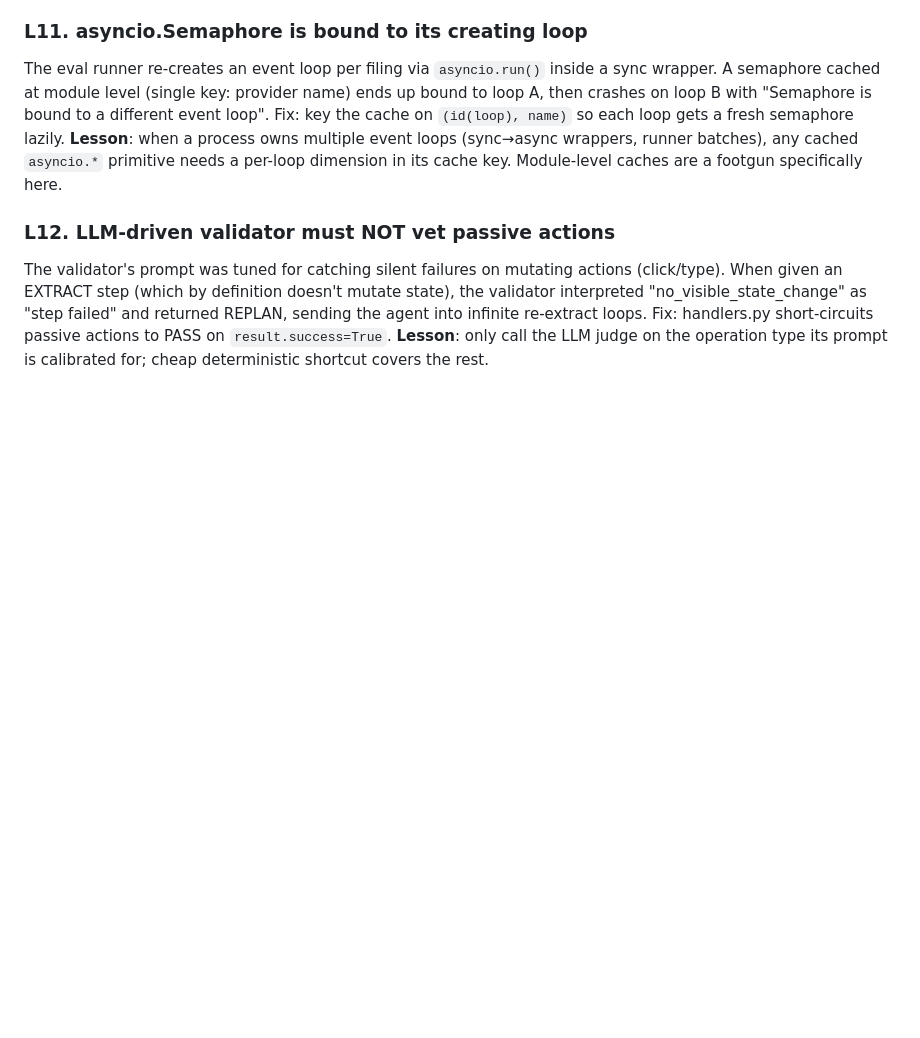
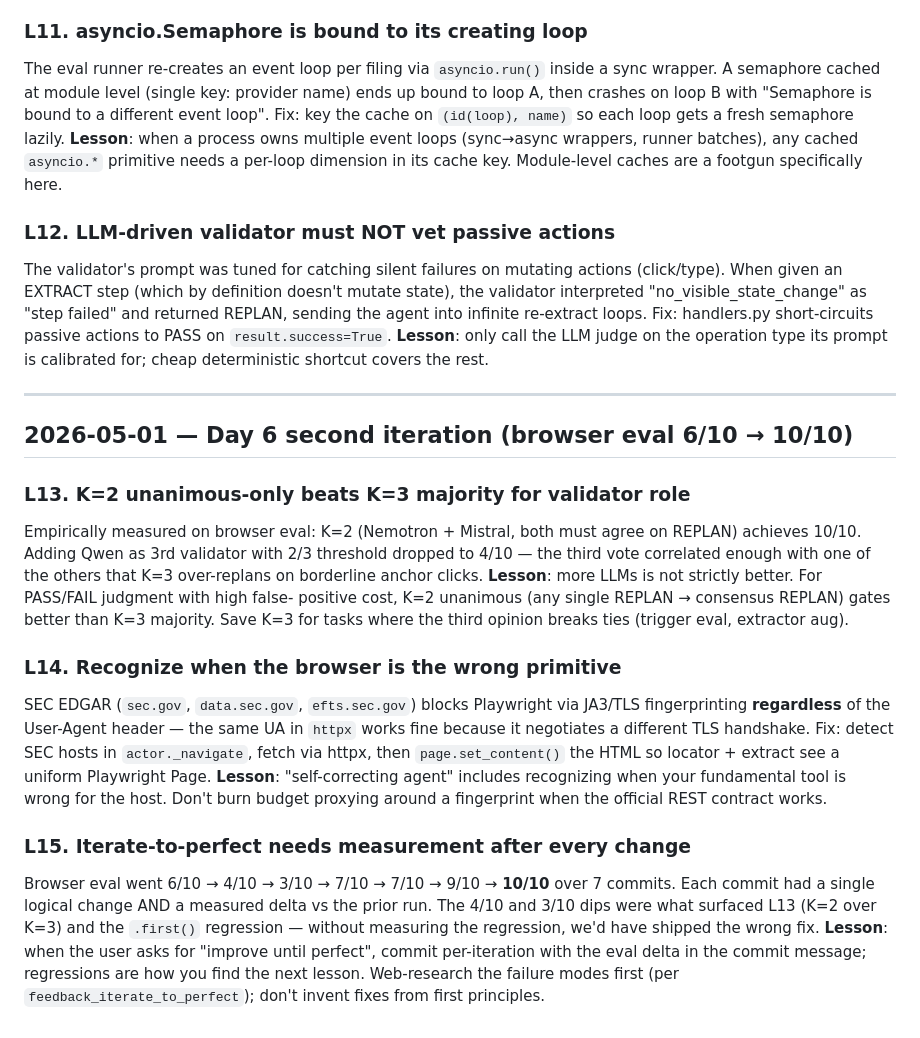
Before and after one commit to Kevinweisl/claude-skills-cicd, a Markdown page: tasks/lessons.md, the part around the change. GitHub-like rendering; blank space fills up the shorter version.

Commit message:
docs(submission): cleanup pass — todo, lessons, prompts archive, eval re-validate
- tasks/todo.md: replace stale Quick-start with Submission Status block (Days 1-6 done, ~30h ahead)
- tasks/lessons.md: add L13-L15 from Day 6 iterate-to-perfect arc (K=2 unanimous, httpx fallback, measure-after-every-change)
- prompts/task2-browser/2026-05-01-day6-iterate-to-perfect.md: full Day 6 archive (11 commits, 7 iterations, 4 problem classes, research deltas, architectural decisions)
- README.md: 7-iteration loop (was 4); Task 3 limitations now reflect Qwen-replaces-DeepSeek + Chemical Banking 1995 gold-spec ambiguity
- docs/per-task/task2-browser-agent.md: Determinism section — 30/30 pass rate across 3 runs; per-task duration spread
- docs/per-task/task3-llm-threshold-decision.md: Silver re-validate — 7 filings, 0 violations, no regression vs Day 4
- evals/*/last_run.json: refreshed eval results (Day 6 final state)

Submission cleanup tasks 3-8 complete. Remaining: .env.example + final README polish.

```diff
--- a/tasks/lessons.md
+++ b/tasks/lessons.md
@@ -111,3 +111,38 @@ re-extract loops. Fix: handlers.py short-circuits passive actions to PASS
 on `result.success=True`. **Lesson**: only call the LLM judge on the
 operation type its prompt is calibrated for; cheap deterministic shortcut
 covers the rest.
+
+---
+
+## 2026-05-01 — Day 6 second iteration (browser eval 6/10 → 10/10)
+
+### L13. K=2 unanimous-only beats K=3 majority for validator role
+Empirically measured on browser eval: K=2 (Nemotron + Mistral, both must
+agree on REPLAN) achieves 10/10. Adding Qwen as 3rd validator with 2/3
+threshold dropped to 4/10 — the third vote correlated enough with one of
+the others that K=3 over-replans on borderline anchor clicks. **Lesson**:
+more LLMs is not strictly better. For PASS/FAIL judgment with high false-
+positive cost, K=2 unanimous (any single REPLAN → consensus REPLAN) gates
+better than K=3 majority. Save K=3 for tasks where the third opinion breaks
+ties (trigger eval, extractor aug).
+
+### L14. Recognize when the browser is the wrong primitive
+SEC EDGAR (`sec.gov`, `data.sec.gov`, `efts.sec.gov`) blocks Playwright via
+JA3/TLS fingerprinting **regardless** of the User-Agent header — the same
+UA in `httpx` works fine because it negotiates a different TLS handshake.
+Fix: detect SEC hosts in `actor._navigate`, fetch via httpx, then
+`page.set_content()` the HTML so locator + extract see a uniform Playwright
+Page. **Lesson**: "self-correcting agent" includes recognizing when your
+fundamental tool is wrong for the host. Don't burn budget proxying around a
+fingerprint when the official REST contract works.
+
+### L15. Iterate-to-perfect needs measurement after every change
+Browser eval went 6/10 → 4/10 → 3/10 → 7/10 → 7/10 → 9/10 → **10/10** over
+7 commits. Each commit had a single logical change AND a measured delta vs
+the prior run. The 4/10 and 3/10 dips were what surfaced L13 (K=2 over K=3)
+and the `.first()` regression — without measuring the regression, we'd have
+shipped the wrong fix. **Lesson**: when the user asks for "improve until
+perfect", commit per-iteration with the eval delta in the commit message;
+regressions are how you find the next lesson. Web-research the failure
+modes first (per `feedback_iterate_to_perfect`); don't invent fixes from
+first principles.
```
